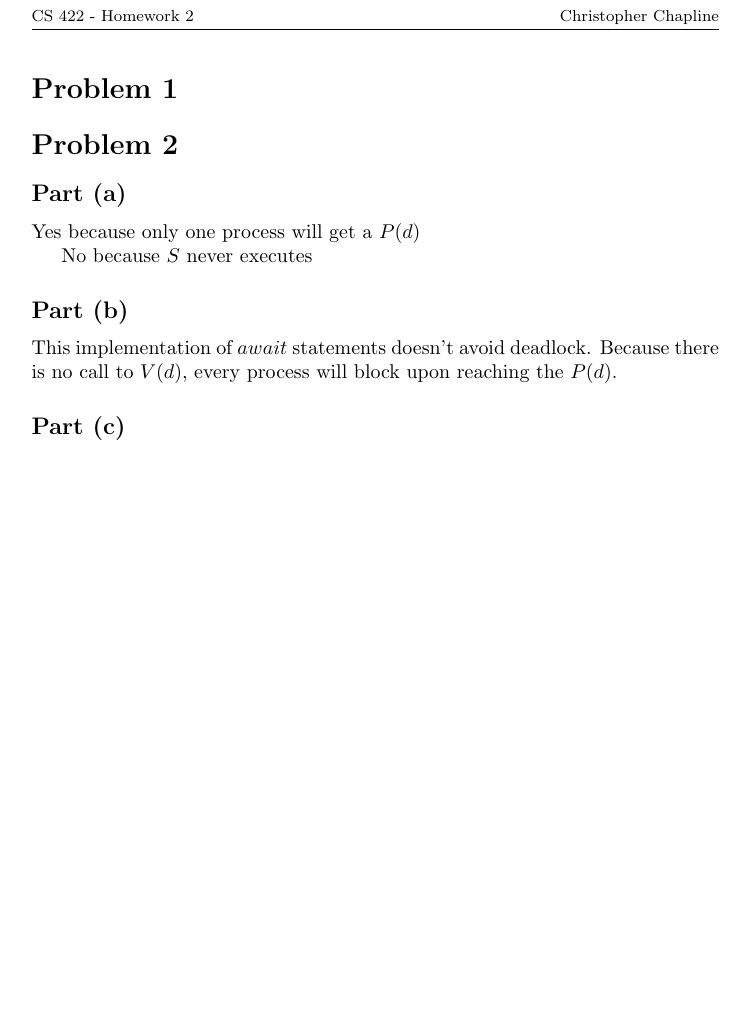
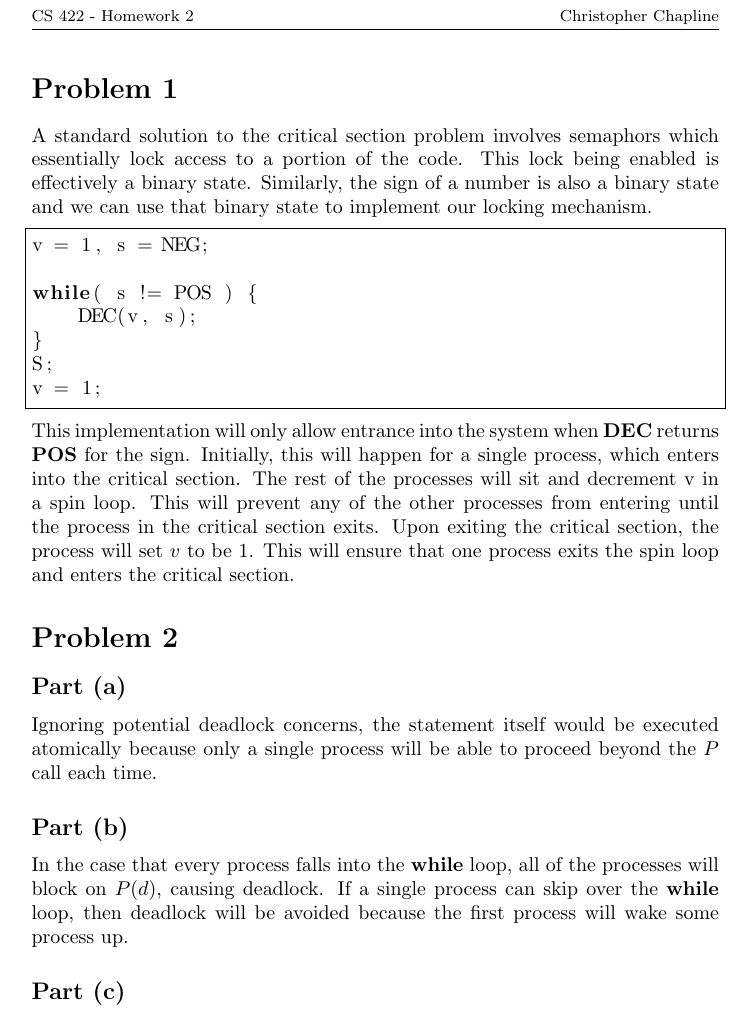
Before and after one commit to gizmo385/SchoolWork, a LaTeX problem sheet (ComputerScience/homework/422/Homework2/ChristopherChapline_HW2Problems.tex): part of page 1 of 2, cut so that both start at the same text, the shorter picture padded with empty space. Compiled offline with pdfLaTeX.

Commit message:
Finished homework 2 problems for 422

```diff
--- a/ComputerScience/homework/422/Homework2/ChristopherChapline_HW2Problems.tex
+++ b/ComputerScience/homework/422/Homework2/ChristopherChapline_HW2Problems.tex
@@ -4,6 +4,7 @@
 \usepackage{amssymb}
 \usepackage{graphicx}
 \usepackage{tikz}
+\usepackage{listings}
 \usepackage{hyperref}%
 \setcounter{MaxMatrixCols}{30}
 %TCIDATA{OutputFilter=late$x2$.dll}
@@ -47,18 +48,38 @@
 \begin{document}
 
 \section*{Problem 1}
+\begin{document}
+A standard solution to the critical section problem involves semaphors which essentially lock access to a portion
+of the code. This lock being enabled is effectively a binary state. Similarly, the sign of a number is also a binary
+state and we can use that binary state to implement our locking mechanism.
 
+\lstset{language=C}
+\begin{lstlisting}[frame=single]
+v = 1, s = NEG;
+
+while( s != POS ) {
+    DEC(v, s);
+}
+S;
+v = 1;
+\end{lstlisting}
+\\
+This implementation will only allow entrance into the system when \textbf{DEC} returns \textbf{POS} for the
+sign. Initially, this will happen for a single process, which enters into the critical section. The rest of the
+processes will sit and decrement v in a spin loop. This will prevent any of the other processes from entering until
+the process in the critical section exits. Upon exiting the critical section, the process will set $v$ to be
+1. This will ensure that one process exits the spin loop and enters the critical section.
 
 \section*{Problem 2}
 
 \subsection*{Part (a)}
-Yes because only one process will get a $P(d)$
-
-No because $S$ never executes
+Ignoring potential deadlock concerns, the statement itself would be executed atomically because only a single
+process will be able to proceed beyond the $P$ call each time.
 
 \subsection*{Part (b)}
-This implementation of $await$ statements doesn't avoid deadlock. Because there is no
-call to $V(d)$, every process will block upon reaching the $P(d)$.
+In the case that every process falls into the \textbf{while} loop, all of the processes will block on $P(d)$, causing
+deadlock. If a single process can skip over the \textbf{while} loop, then deadlock will be avoided because the first
+process will wake some process up.
 
 \subsection*{Part (c)}
 This does not guarentee that $B$ is true when $S$ is executed. This guarentees that $B$ \underline{has been}
```
Also changed, not shown: ComputerScience/homework/422/Homework2/ChristopherChapline_HW2Problems.pdf.
